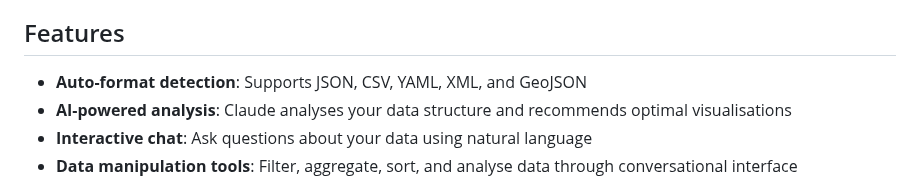
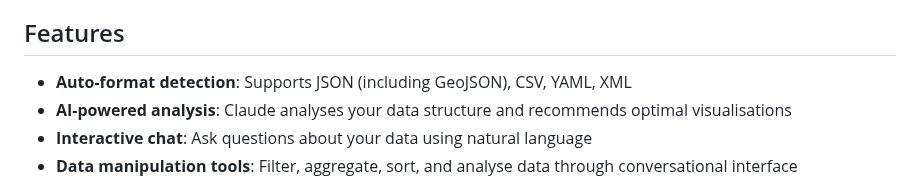
Before and after one commit to samfolo/sigil, a Markdown page: README.md, the part around the change. Drawn GitHub-style.

Commit message:
refactor: README

```diff
--- a/README.md
+++ b/README.md
@@ -4,7 +4,7 @@ AI-native data analysis tool that automatically detects, parses, and visualises
 
 ## Features
 
-- **Auto-format detection**: Supports JSON, CSV, YAML, XML, and GeoJSON
+- **Auto-format detection**: Supports JSON (including GeoJSON), CSV, YAML, XML
 - **AI-powered analysis**: Claude analyses your data structure and recommends optimal visualisations
 - **Interactive chat**: Ask questions about your data using natural language
 - **Data manipulation tools**: Filter, aggregate, sort, and analyse data through conversational interface
```
